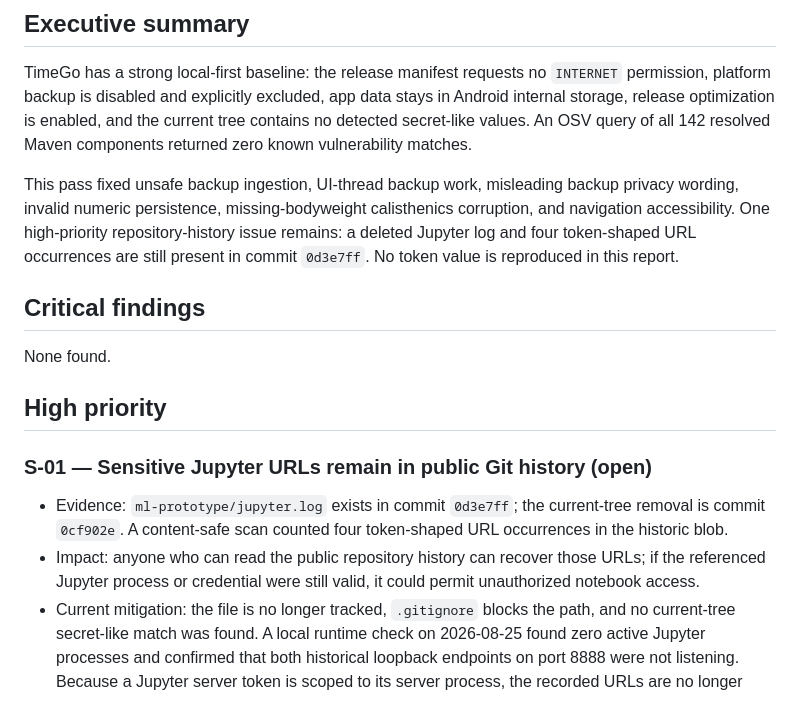
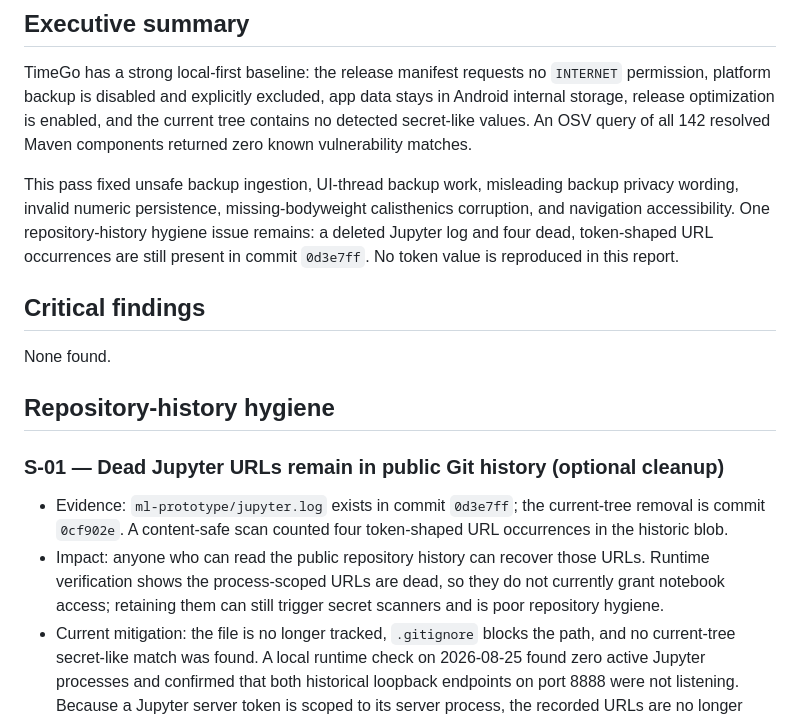
Before and after one commit to PheNOm004/workout-tracker, a Markdown page: security_best_practices_report.md, the part around the change. Rendered like a GitHub page.

Commit message:
docs: classify inactive token history accurately

```diff
--- a/security_best_practices_report.md
+++ b/security_best_practices_report.md
@@ -12,21 +12,22 @@ OSV query of all 142 resolved Maven components returned zero known vulnerability
 
 This pass fixed unsafe backup ingestion, UI-thread backup work, misleading backup privacy wording,
 invalid numeric persistence, missing-bodyweight calisthenics corruption, and navigation accessibility.
-One high-priority repository-history issue remains: a deleted Jupyter log and four token-shaped URL
+One repository-history hygiene issue remains: a deleted Jupyter log and four dead, token-shaped URL
 occurrences are still present in commit `0d3e7ff`. No token value is reproduced in this report.
 
 ## Critical findings
 
 None found.
 
-## High priority
+## Repository-history hygiene
 
-### S-01 — Sensitive Jupyter URLs remain in public Git history (open)
+### S-01 — Dead Jupyter URLs remain in public Git history (optional cleanup)
 
 - Evidence: `ml-prototype/jupyter.log` exists in commit `0d3e7ff`; the current-tree removal is commit
   `0cf902e`. A content-safe scan counted four token-shaped URL occurrences in the historic blob.
-- Impact: anyone who can read the public repository history can recover those URLs; if the referenced
-  Jupyter process or credential were still valid, it could permit unauthorized notebook access.
+- Impact: anyone who can read the public repository history can recover those URLs. Runtime
+  verification shows the process-scoped URLs are dead, so they do not currently grant notebook
+  access; retaining them can still trigger secret scanners and is poor repository hygiene.
 - Current mitigation: the file is no longer tracked, `.gitignore` blocks the path, and no current-tree
   secret-like match was found. A local runtime check on 2026-08-25 found zero active Jupyter processes
   and confirmed that both historical loopback endpoints on port 8888 were not listening. Because a
```
